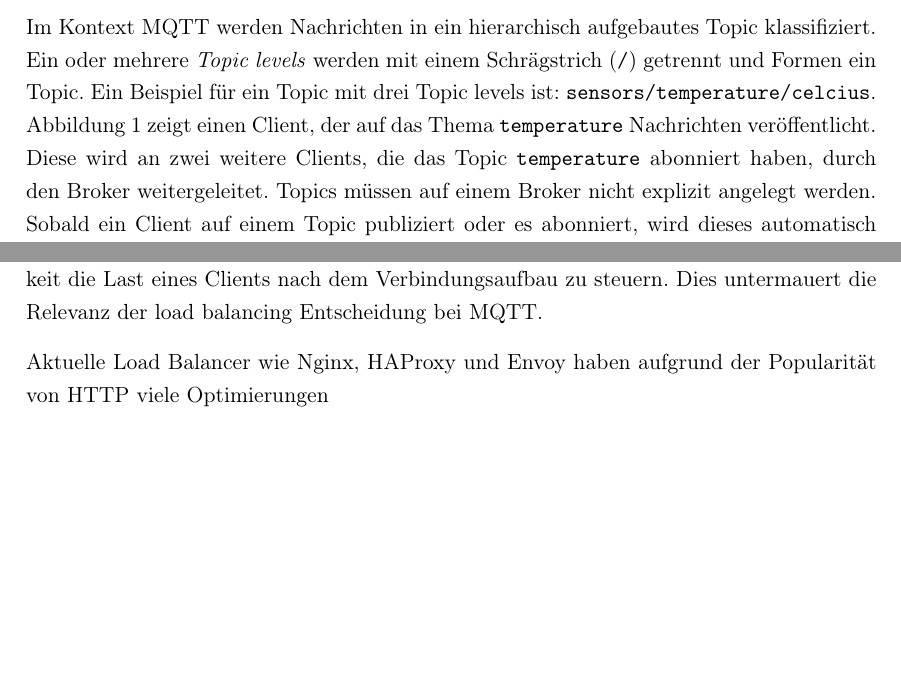
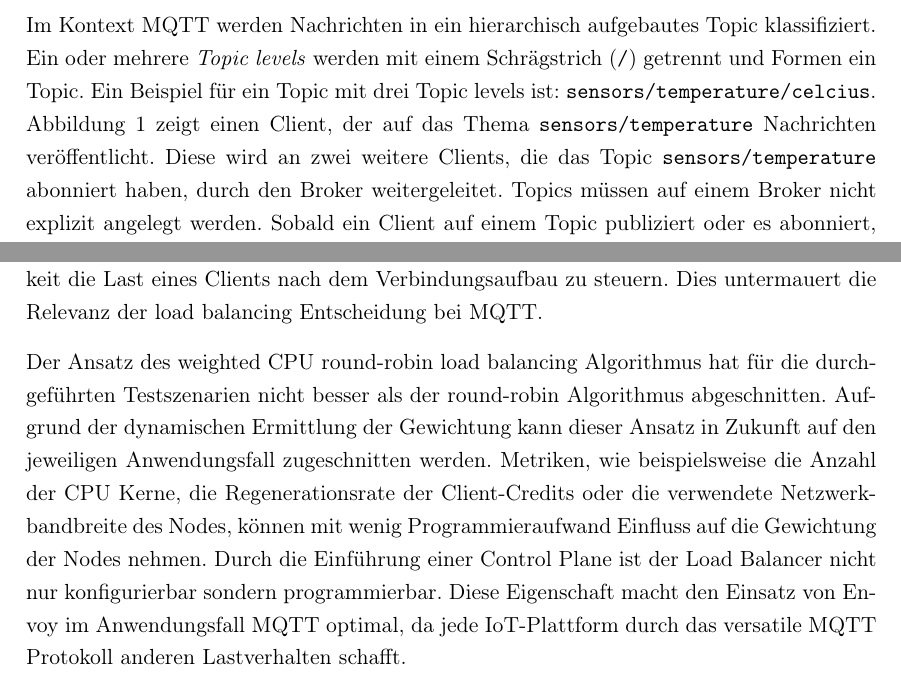
Before and after one commit to breuerfelix/bachelor-thesis, a LaTeX document (main.tex, which reads content/conclusion.tex, content/grundlagen.tex): two parts of pages 9 and 50 of 54, joined at a grey line, cut so that both start at the same text, the shorter picture padded with empty space. Compiled offline with pdfLaTeX.

```diff
--- a/content/conclusion.tex
+++ b/content/conclusion.tex
@@ -7,7 +7,9 @@
 In der Realität will man dieses Verhalten bei \ac{http} oftmals gezielt erzwingen, um beispielsweise schnellere Antwortzeiten durch Cache-Speicher zu erzielen. Bei \ac{http} kann der \acl{lb} jedoch Pakete transparent zum Client an einen anderen Node schicken, wenn zum Beispiel der bisherige Zielnode überlastet ist. Bei \ac{mqtt} hat der \acl{lb} gar keine Möglichkeit die Last eines Clients nach dem Verbindungsaufbau zu steuern.
 Dies untermauert die Relevanz der load balancing Entscheidung bei \ac{mqtt}.
 \\
-Aktuelle \acl{lb} wie Nginx, HAProxy und Envoy haben aufgrund der Popularität von \ac{http} viele Optimierungen
+Der Ansatz des weighted \ac{cpu} round-robin load balancing Algorithmus hat für die durchgeführten Testszenarien nicht besser als der round-robin Algorithmus abgeschnitten. Aufgrund der dynamischen Ermittlung der Gewichtung kann dieser Ansatz in Zukunft auf den jeweiligen Anwendungsfall zugeschnitten werden.
+Metriken, wie beispielsweise die Anzahl der \ac{cpu} Kerne, die Regenerationsrate der Client-Credits oder die verwendete Netzwerkbandbreite des Nodes, können mit wenig Programmieraufwand Einfluss auf die Gewichtung der Nodes nehmen.
+Durch die Einführung einer Control Plane ist der \acl{lb} nicht nur konfigurierbar sondern programmierbar. Diese Eigenschaft macht den Einsatz von Envoy im Anwendungsfall \ac{mqtt} optimal, da jede \ac{iot}-Plattform durch das versatile \ac{mqtt} Protokoll anderen Lastverhalten schafft.
 
 \begin{comment}
 - eigene meinung
--- a/content/grundlagen.tex
+++ b/content/grundlagen.tex
@@ -46,7 +46,7 @@
 \\
 Im Kontext \ac{mqtt} werden Nachrichten in ein hierarchisch aufgebautes Topic klassifiziert.
 Ein oder mehrere \textit{Topic levels} werden mit einem Schrägstrich (\verb|/|) getrennt und Formen ein Topic. Ein Beispiel für ein Topic mit drei Topic levels ist: \verb|sensors/temperature/celcius|.
-Abbildung \ref{fig:publish-subscribe} zeigt einen Client, der auf das Thema \verb|temperature| Nachrichten veröffentlicht. Diese wird an zwei weitere Clients, die das Topic \verb|temperature| abonniert haben, durch den Broker weitergeleitet. Topics müssen auf einem Broker nicht explizit angelegt werden. Sobald ein Client auf einem Topic publiziert oder es abonniert, wird dieses automatisch angelegt.\cite{WhatMQTTDefinition}\\
+Abbildung \ref{fig:publish-subscribe} zeigt einen Client, der auf das Thema \verb|sensors/temperature| Nachrichten veröffentlicht. Diese wird an zwei weitere Clients, die das Topic \verb|sensors/temperature| abonniert haben, durch den Broker weitergeleitet. Topics müssen auf einem Broker nicht explizit angelegt werden. Sobald ein Client auf einem Topic publiziert oder es abonniert, wird dieses automatisch angelegt.\cite{WhatMQTTDefinition}\\
 Beim Abonnieren eines Topics können die Topic levels Wildcards enthalten. Bei Wildcards werden zwischen den folgenden zwei unterschieden:\cite{mqtt5Specification}
 \begin{itemize}
     \item Multi-level '\verb|#|': Schlie{\ss}t das Vorgänger- und alle nachfolgenden Topic levels mit ein.
```
Also changed, not shown: content/solution.tex (+1 -1 lines), images/control-plane-architecture.png, images/control-plane-architecture_old.png (added), images/publish_subscribe.png, images/publish_subscribe_old.png (added), readme.md, content/grundlagen.tex (2 more changed lines).
